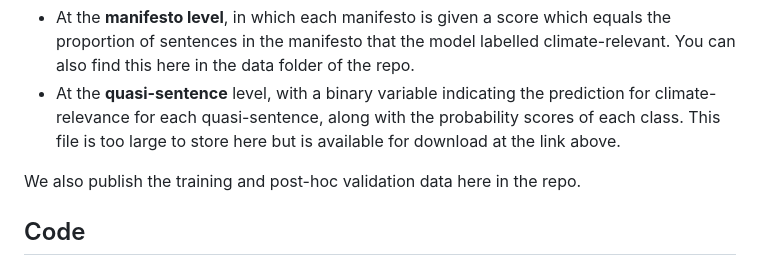
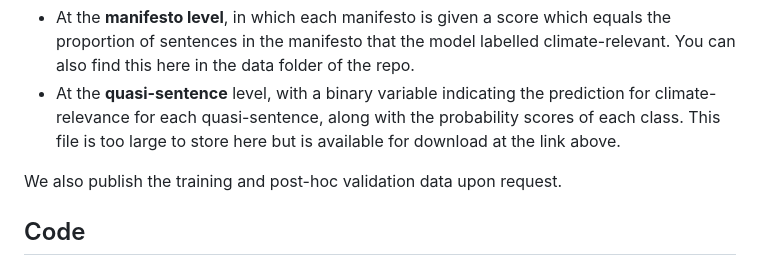
Before and after one commit to marysanford/policlim, a Markdown page: README.md, the part around the change. GitHub-like rendering.

```diff
--- a/README.md
+++ b/README.md
@@ -32,7 +32,7 @@ Upon publication, we will make the dataset available in two formats. Both files
 * At the **manifesto level**, in which each manifesto is given a score which equals the proportion of sentences in the manifesto that the model labelled climate-relevant. You can also find this here in the data folder of the repo.
 * At the **quasi-sentence** level, with a binary variable indicating the prediction for climate-relevance for each quasi-sentence, along with the probability scores of each class. This file is too large to store here but is available for download at the link above.
 
-We also publish the training and post-hoc validation data here in the repo.
+We also publish the training and post-hoc validation data upon request.
 
 ## Code
 The code required for each stage of the pipeline, from data collection to fine-tuning the model and processing the predictions, are available as either R files or Python notebooks. There is an additional readme in the code folder with further detail on the data and code.
```
